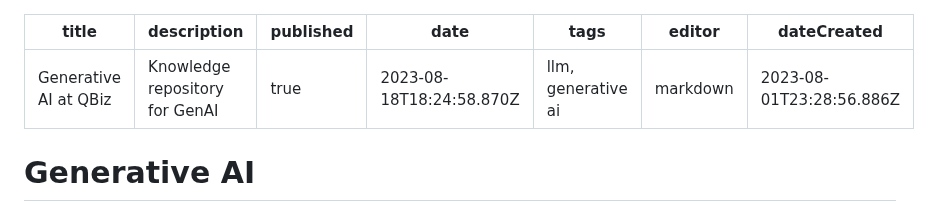
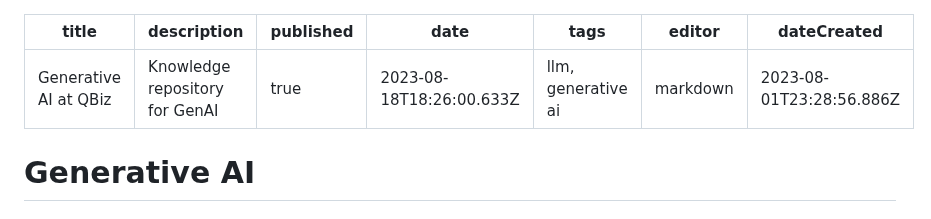
Before and after one commit to Qbizinc/qbiz-wiki, a Markdown page: technology/GenAI/Getting_started.md, the part around the change. Drawn GitHub-style.

Commit message:
docs: update technology/GenAI/Getting_started

```diff
--- a/technology/GenAI/Getting_started.md
+++ b/technology/GenAI/Getting_started.md
@@ -2,7 +2,7 @@
 title: Generative AI at QBiz
 description: Knowledge repository for GenAI
 published: true
-date: 2023-08-18T18:24:58.870Z
+date: 2023-08-18T18:26:00.633Z
 tags: llm, generative ai
 editor: markdown
 dateCreated: 2023-08-01T23:28:56.886Z
```
